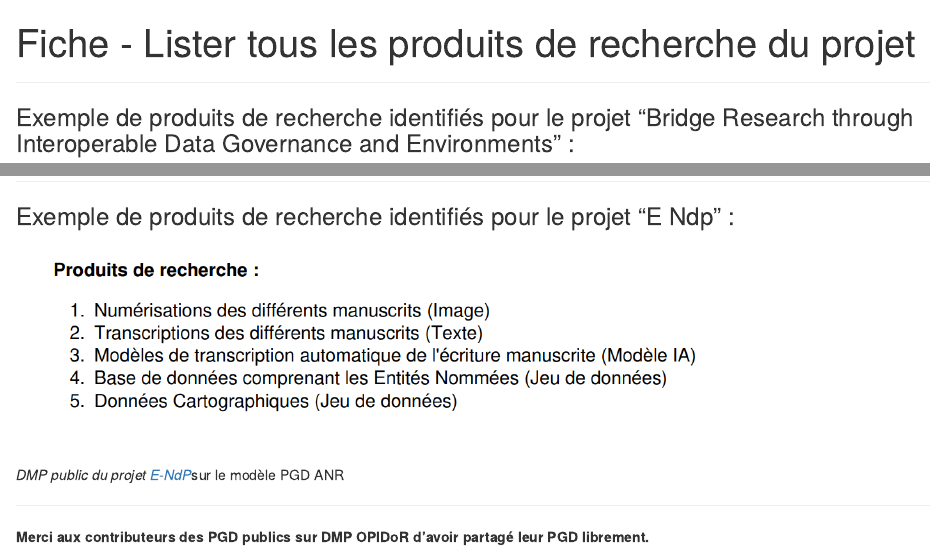
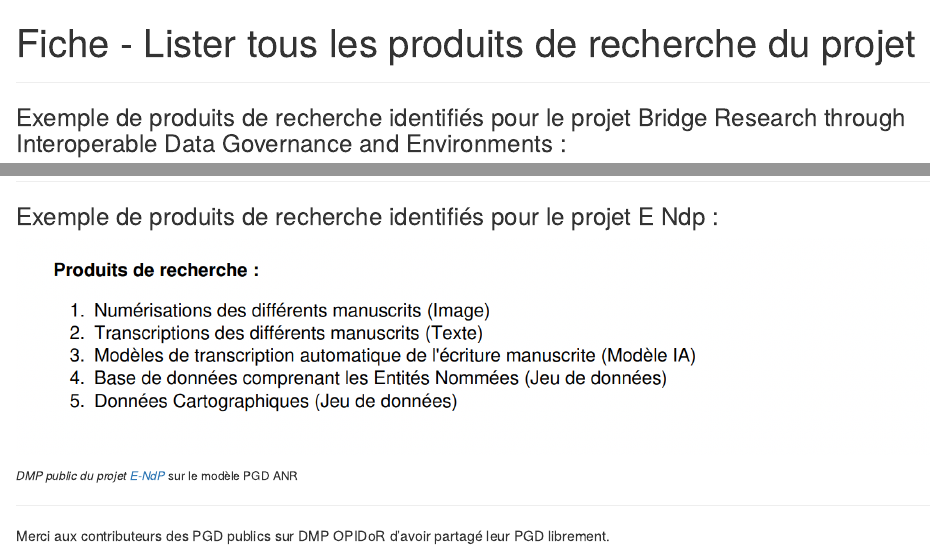
Before and after one commit to datactivist/sprint_pgd, an R Markdown document (Fiche 3.Rmd): the page in a window 1100 px wide, from its top, and a second part further down, joined at a grey line. Rendered offline with R 4.5, knitr and Pandoc, with nearby package versions; the code chunks are not run, so their results and figures are left out.

Commit message:
Màj fiche 3

```diff
--- a/Fiche 3.Rmd
+++ b/Fiche 3.Rmd
@@ -9,7 +9,7 @@ knitr::opts_chunk$set(echo = TRUE)
 
 ------------------------------------------------------------------------
 
-### Exemple de produits de recherche identifiés pour le projet "Bridge Research through Interoperable Data Governance and Environments" :
+### Exemple de produits de recherche identifiés pour le projet Bridge Research through Interoperable Data Governance and Environments :
 
 ![](images/exemple%20pgd%20PDR.png)
 
@@ -17,12 +17,12 @@ knitr::opts_chunk$set(echo = TRUE)
 
 ------------------------------------------------------------------------
 
-### Exemple de produits de recherche identifiés pour le projet "E Ndp" :
+### Exemple de produits de recherche identifiés pour le projet E Ndp :
 
 ![](images/exemple_projet_endp.png)
 
-*DMP public du projet [E-NdP](https://dmp.opidor.fr/plans/10339/export.pdf)*sur le modèle PGD ANR
+<small>*DMP public du projet [E-NdP](https://dmp.opidor.fr/plans/10339/export.pdf)* sur le modèle PGD ANR</small>
 
 ------------------------------------------------------------------------
 
-**Merci aux contributeurs des PGD publics sur DMP OPIDoR d'avoir partagé leur PGD librement.**
+Merci aux contributeurs des PGD publics sur DMP OPIDoR d'avoir partagé leur PGD librement.
```
Also changed, not shown: Fiche-3.html, Fiche 3.Rmd (2 more changed lines).
